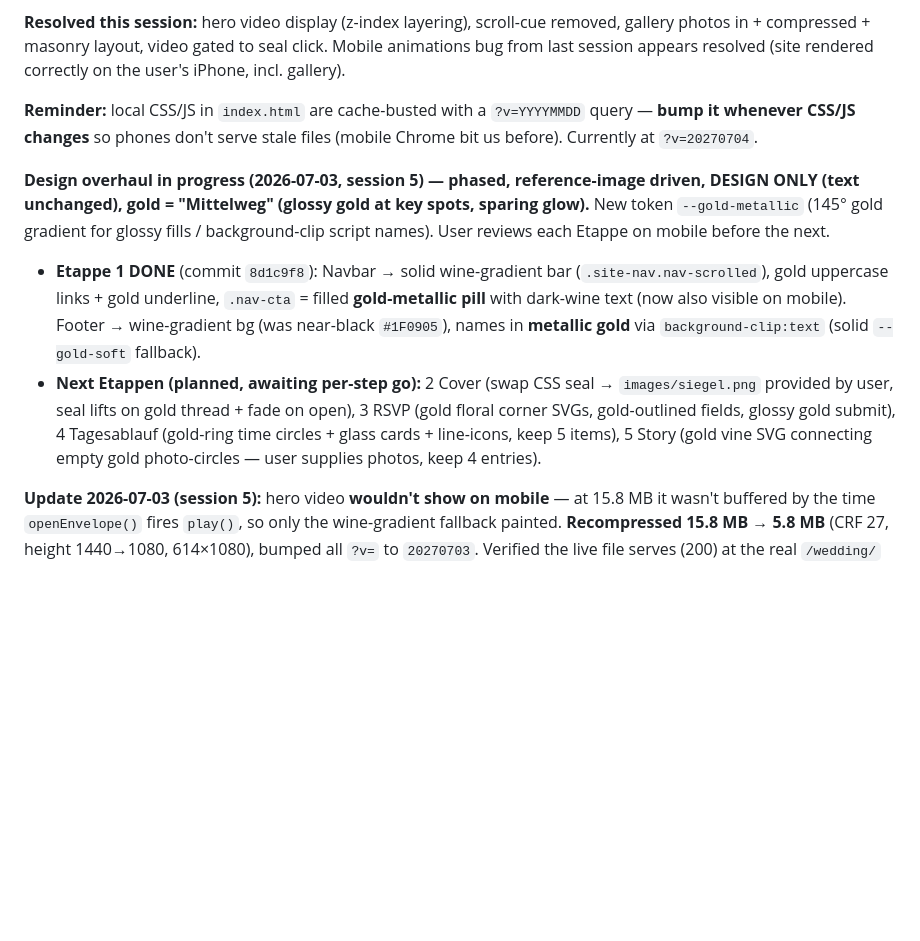
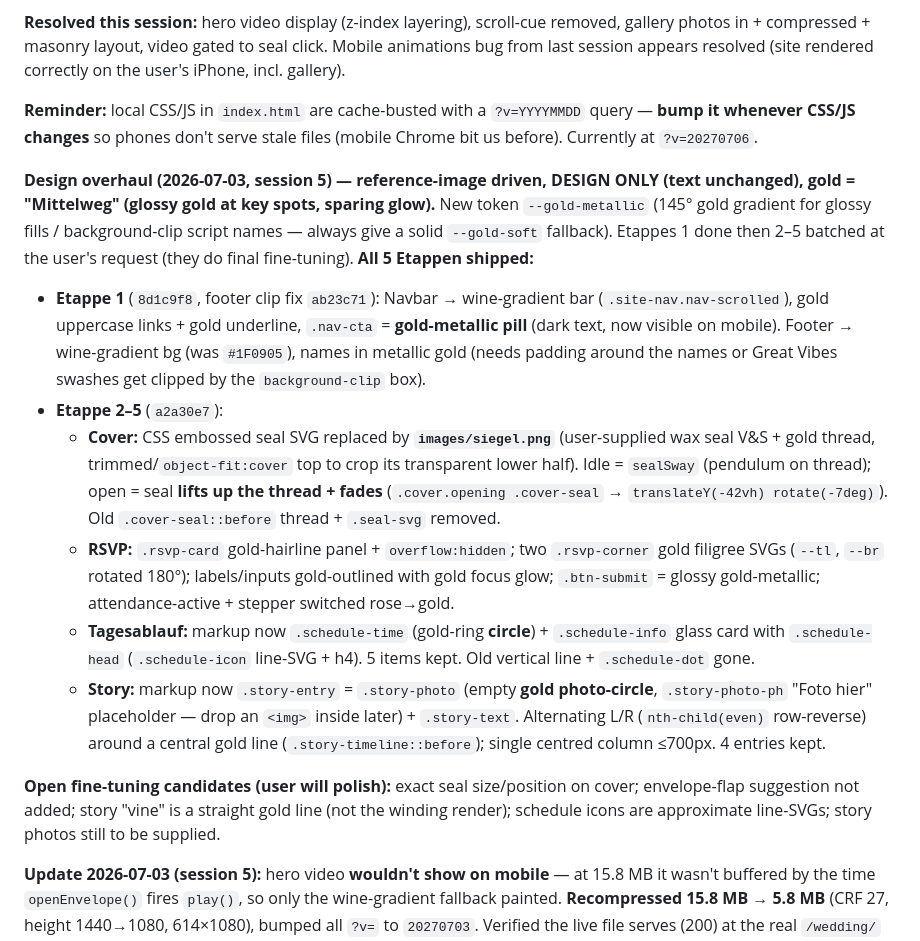
Before and after one commit to VithuThaya/wedding, a Markdown page: CLAUDE.md, the part around the change. Drawn GitHub-style; blank space fills up the shorter version.

Commit message:
docs: log design-overhaul Etappe 2-5 complete in CLAUDE.md

```diff
--- a/CLAUDE.md
+++ b/CLAUDE.md
@@ -244,10 +244,16 @@ All animations and transitions are disabled via `@media (prefers-reduced-motion:
 
 **Resolved this session:** hero video display (z-index layering), scroll-cue removed, gallery photos in + compressed + masonry layout, video gated to seal click. Mobile animations bug from last session appears resolved (site rendered correctly on the user's iPhone, incl. gallery).
 
-**Reminder:** local CSS/JS in `index.html` are cache-busted with a `?v=YYYYMMDD` query — **bump it whenever CSS/JS changes** so phones don't serve stale files (mobile Chrome bit us before). Currently at `?v=20270704`.
+**Reminder:** local CSS/JS in `index.html` are cache-busted with a `?v=YYYYMMDD` query — **bump it whenever CSS/JS changes** so phones don't serve stale files (mobile Chrome bit us before). Currently at `?v=20270706`.
 
-**Design overhaul in progress (2026-07-03, session 5) — phased, reference-image driven, DESIGN ONLY (text unchanged), gold = "Mittelweg" (glossy gold at key spots, sparing glow).** New token `--gold-metallic` (145° gold gradient for glossy fills / background-clip script names). User reviews each Etappe on mobile before the next.
-- **Etappe 1 DONE** (commit `8d1c9f8`): Navbar → solid wine-gradient bar (`.site-nav.nav-scrolled`), gold uppercase links + gold underline, `.nav-cta` = filled **gold-metallic pill** with dark-wine text (now also visible on mobile). Footer → wine-gradient bg (was near-black `#1F0905`), names in **metallic gold** via `background-clip:text` (solid `--gold-soft` fallback).
-- **Next Etappen (planned, awaiting per-step go):** 2 Cover (swap CSS seal → `images/siegel.png` provided by user, seal lifts on gold thread + fade on open), 3 RSVP (gold floral corner SVGs, gold-outlined fields, glossy gold submit), 4 Tagesablauf (gold-ring time circles + glass cards + line-icons, keep 5 items), 5 Story (gold vine SVG connecting empty gold photo-circles — user supplies photos, keep 4 entries).
+**Design overhaul (2026-07-03, session 5) — reference-image driven, DESIGN ONLY (text unchanged), gold = "Mittelweg" (glossy gold at key spots, sparing glow).** New token `--gold-metallic` (145° gold gradient for glossy fills / background-clip script names — always give a solid `--gold-soft` fallback). Etappes 1 done then 2–5 batched at the user's request (they do final fine-tuning). **All 5 Etappen shipped:**
+- **Etappe 1** (`8d1c9f8`, footer clip fix `ab23c71`): Navbar → wine-gradient bar (`.site-nav.nav-scrolled`), gold uppercase links + gold underline, `.nav-cta` = **gold-metallic pill** (dark text, now visible on mobile). Footer → wine-gradient bg (was `#1F0905`), names in metallic gold (needs padding around the names or Great Vibes swashes get clipped by the `background-clip` box).
+- **Etappe 2–5** (`a2a30e7`):
+  - **Cover:** CSS embossed seal SVG replaced by **`images/siegel.png`** (user-supplied wax seal V&S + gold thread, trimmed/`object-fit:cover` top to crop its transparent lower half). Idle = `sealSway` (pendulum on thread); open = seal **lifts up the thread + fades** (`.cover.opening .cover-seal` → `translateY(-42vh) rotate(-7deg)`). Old `.cover-seal::before` thread + `.seal-svg` removed.
+  - **RSVP:** `.rsvp-card` gold-hairline panel + `overflow:hidden`; two `.rsvp-corner` gold filigree SVGs (`--tl`, `--br` rotated 180°); labels/inputs gold-outlined with gold focus glow; `.btn-submit` = glossy gold-metallic; attendance-active + stepper switched rose→gold.
+  - **Tagesablauf:** markup now `.schedule-time` (gold-ring **circle**) + `.schedule-info` glass card with `.schedule-head` (`.schedule-icon` line-SVG + h4). 5 items kept. Old vertical line + `.schedule-dot` gone.
+  - **Story:** markup now `.story-entry` = `.story-photo` (empty **gold photo-circle**, `.story-photo-ph` "Foto hier" placeholder — drop an `<img>` inside later) + `.story-text`. Alternating L/R (`nth-child(even)` row-reverse) around a central gold line (`.story-timeline::before`); single centred column ≤700px. 4 entries kept.
+
+**Open fine-tuning candidates (user will polish):** exact seal size/position on cover; envelope-flap suggestion not added; story "vine" is a straight gold line (not the winding render); schedule icons are approximate line-SVGs; story photos still to be supplied.
 
 **Update 2026-07-03 (session 5):** hero video **wouldn't show on mobile** — at 15.8 MB it wasn't buffered by the time `openEnvelope()` fires `play()`, so only the wine-gradient fallback painted. **Recompressed 15.8 MB → 5.8 MB** (CRF 27, height 1440→1080, 614×1080), bumped all `?v=` to `20270703`. Verified the live file serves (200) at the real `/wedding/` base path. **Optional next step:** re-add a `poster` (extract a frame from the video as a small JPG) so a still image shows instantly even before the video buffers. Also added `.claude/settings.json` (`worktree.bgIsolation: none`) so background sessions edit in place per the push-to-main workflow.
```
